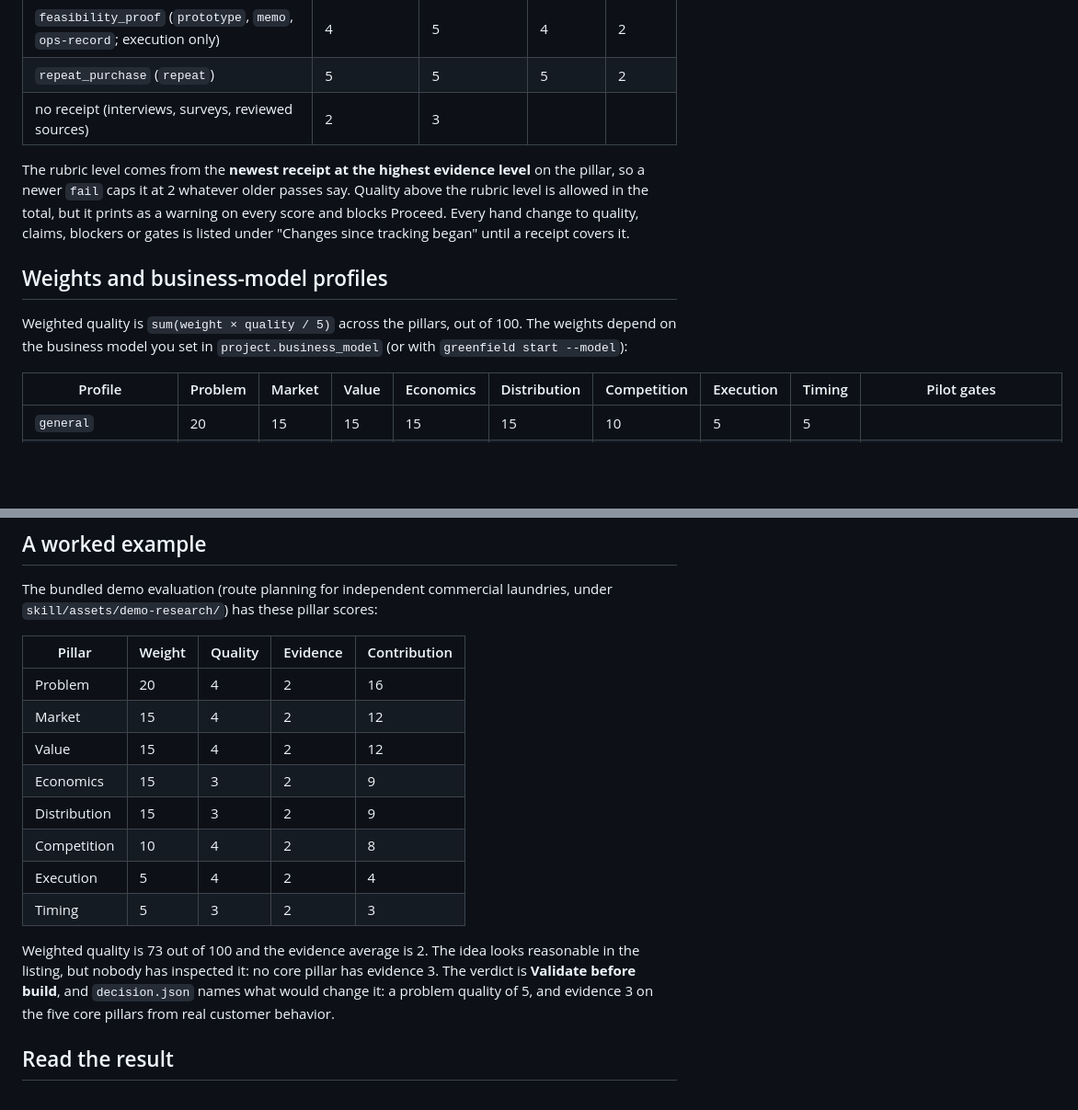
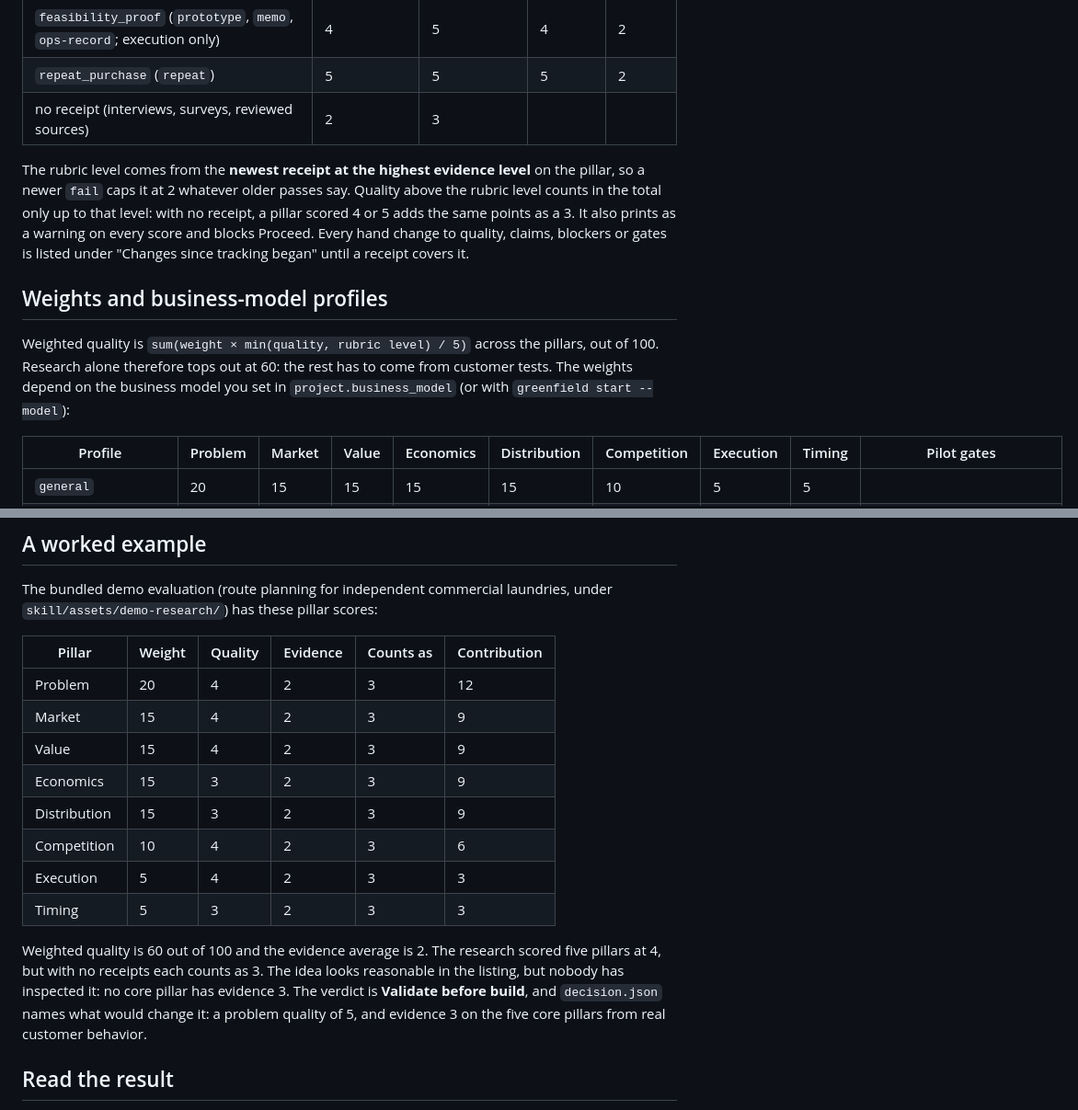
Before and after one commit to aarongbaker/greenfield-business-evaluator, a Markdown page: docs/how-scoring-works.md, 2 parts joined by grey strips. Shown at 92% size. Drawn GitHub-style; blank space fills up the shorter version.

```diff
--- a/docs/how-scoring-works.md
+++ b/docs/how-scoring-works.md
@@ -53,11 +53,11 @@ Quality is a finding, but Proceed holds it to what the receipts show. Each recei
 | `repeat_purchase` (`repeat`) | 5 | 5 | 5 | 2 |
 | no receipt (interviews, surveys, reviewed sources) | 2 | 3 | | |
 
-The rubric level comes from the **newest receipt at the highest evidence level** on the pillar, so a newer `fail` caps it at 2 whatever older passes say. Quality above the rubric level is allowed in the total, but it prints as a warning on every score and blocks Proceed. Every hand change to quality, claims, blockers or gates is listed under "Changes since tracking began" until a receipt covers it.
+The rubric level comes from the **newest receipt at the highest evidence level** on the pillar, so a newer `fail` caps it at 2 whatever older passes say. Quality above the rubric level counts in the total only up to that level: with no receipt, a pillar scored 4 or 5 adds the same points as a 3. It also prints as a warning on every score and blocks Proceed. Every hand change to quality, claims, blockers or gates is listed under "Changes since tracking began" until a receipt covers it.
 
 ## Weights and business-model profiles
 
-Weighted quality is `sum(weight × quality / 5)` across the pillars, out of 100. The weights depend on the business model you set in `project.business_model` (or with `greenfield start --model`):
+Weighted quality is `sum(weight × min(quality, rubric level) / 5)` across the pillars, out of 100. Research alone therefore tops out at 60: the rest has to come from customer tests. The weights depend on the business model you set in `project.business_model` (or with `greenfield start --model`):
 
 | Profile | Problem | Market | Value | Economics | Distribution | Competition | Execution | Timing | Pilot gates |
 |---|---|---|---|---|---|---|---|---|---|
@@ -124,18 +124,18 @@ These weights and thresholds are design choices for triage: the scores are **unc
 
 The bundled demo evaluation (route planning for independent commercial laundries, under `skill/assets/demo-research/`) has these pillar scores:
 
-| Pillar | Weight | Quality | Evidence | Contribution |
-|---|---|---|---|---|
-| Problem | 20 | 4 | 2 | 16 |
-| Market | 15 | 4 | 2 | 12 |
-| Value | 15 | 4 | 2 | 12 |
-| Economics | 15 | 3 | 2 | 9 |
-| Distribution | 15 | 3 | 2 | 9 |
-| Competition | 10 | 4 | 2 | 8 |
-| Execution | 5 | 4 | 2 | 4 |
-| Timing | 5 | 3 | 2 | 3 |
+| Pillar | Weight | Quality | Evidence | Counts as | Contribution |
+|---|---|---|---|---|---|
+| Problem | 20 | 4 | 2 | 3 | 12 |
+| Market | 15 | 4 | 2 | 3 | 9 |
+| Value | 15 | 4 | 2 | 3 | 9 |
+| Economics | 15 | 3 | 2 | 3 | 9 |
+| Distribution | 15 | 3 | 2 | 3 | 9 |
+| Competition | 10 | 4 | 2 | 3 | 6 |
+| Execution | 5 | 4 | 2 | 3 | 3 |
+| Timing | 5 | 3 | 2 | 3 | 3 |
 
-Weighted quality is 73 out of 100 and the evidence average is 2. The idea looks reasonable in the listing, but nobody has inspected it: no core pillar has evidence 3. The verdict is **Validate before build**, and `decision.json` names what would change it: a problem quality of 5, and evidence 3 on the five core pillars from real customer behavior.
+Weighted quality is 60 out of 100 and the evidence average is 2. The research scored five pillars at 4, but with no receipts each counts as 3. The idea looks reasonable in the listing, but nobody has inspected it: no core pillar has evidence 3. The verdict is **Validate before build**, and `decision.json` names what would change it: a problem quality of 5, and evidence 3 on the five core pillars from real customer behavior.
 
 ## Read the result
 
```
Also changed, not shown: CHANGELOG.md (+1 -0 lines), docs/mission-control.png, 12 other files.
